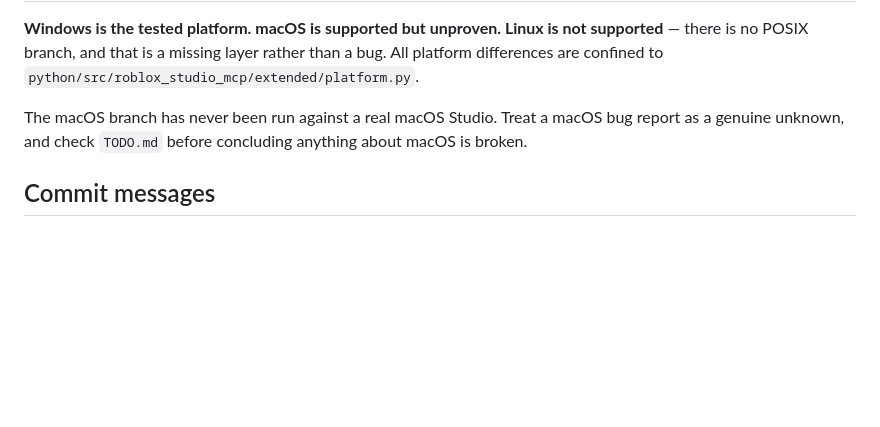
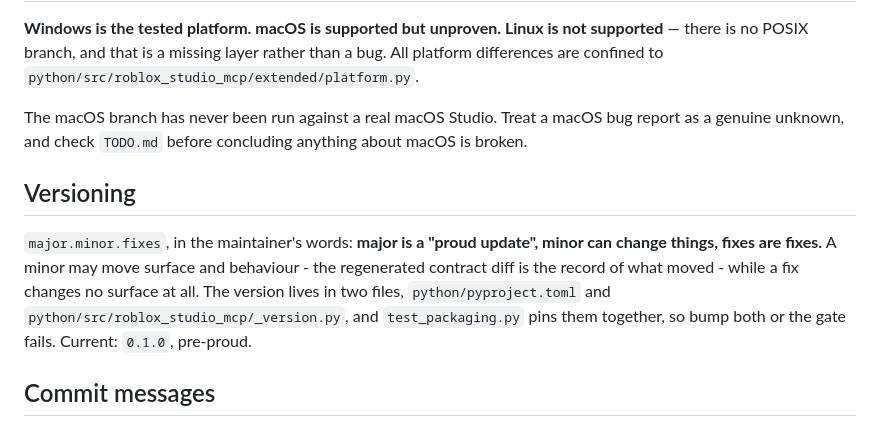
Before and after one commit to bdidk235/RobloxStudioMCP, a Markdown page: CONTRIBUTING.md, the part around the change. Drawn GitHub-style; blank space fills up the shorter version.

Commit message:
Record the versioning scheme: major is proud, minor can change, fixes fix

```diff
--- a/CONTRIBUTING.md
+++ b/CONTRIBUTING.md
@@ -104,6 +104,16 @@ The macOS branch has never been run against a real macOS Studio. Treat a macOS
 bug report as a genuine unknown, and check `TODO.md` before concluding anything
 about macOS is broken.
 
+## Versioning
+
+`major.minor.fixes`, in the maintainer's words: **major is a "proud update",
+minor can change things, fixes are fixes.** A minor may move surface and
+behaviour - the regenerated contract diff is the record of what moved - while
+a fix changes no surface at all. The version lives in two files,
+`python/pyproject.toml` and `python/src/roblox_studio_mcp/_version.py`, and
+`test_packaging.py` pins them together, so bump both or the gate fails.
+Current: `0.1.0`, pre-proud.
+
 ## Commit messages
 
 **Subject: what changed, imperative, ~60 characters.** The measure is whether you
```
